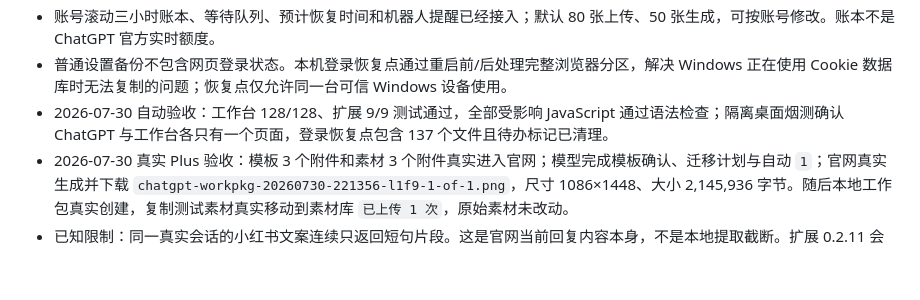
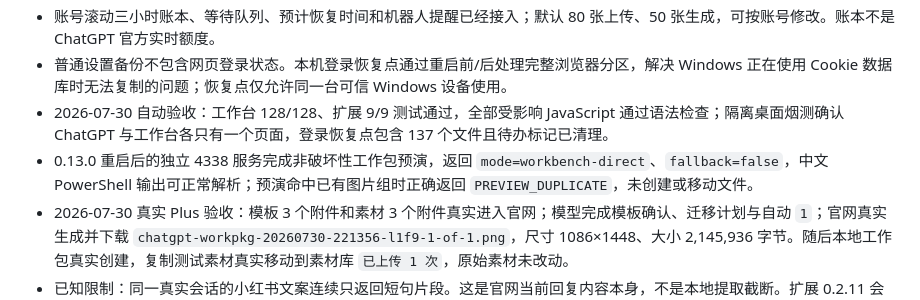
Before and after one commit to zwmopen/teambuilding-workflow-dashboard, a Markdown page: docs/HANDOFF.md, the part around the change. GitHub-like rendering; blank space fills up the shorter version.

Commit message:
docs: record final production validation

```diff
--- a/docs/HANDOFF.md
+++ b/docs/HANDOFF.md
@@ -9,6 +9,7 @@
 - 账号滚动三小时账本、等待队列、预计恢复时间和机器人提醒已经接入；默认 80 张上传、50 张生成，可按账号修改。账本不是 ChatGPT 官方实时额度。
 - 普通设置备份不包含网页登录状态。本机登录恢复点通过重启前/后处理完整浏览器分区，解决 Windows 正在使用 Cookie 数据库时无法复制的问题；恢复点仅允许同一台可信 Windows 设备使用。
 - 2026-07-30 自动验收：工作台 128/128、扩展 9/9 测试通过，全部受影响 JavaScript 通过语法检查；隔离桌面烟测确认 ChatGPT 与工作台各只有一个页面，登录恢复点包含 137 个文件且待办标记已清理。
+- 0.13.0 重启后的独立 4338 服务完成非破坏性工作包预演，返回 `mode=workbench-direct`、`fallback=false`，中文 PowerShell 输出可正常解析；预演命中已有图片组时正确返回 `PREVIEW_DUPLICATE`，未创建或移动文件。
 - 2026-07-30 真实 Plus 验收：模板 3 个附件和素材 3 个附件真实进入官网；模型完成模板确认、迁移计划与自动 `1`；官网真实生成并下载 `chatgpt-workpkg-20260730-221356-l1f9-1-of-1.png`，尺寸 1086×1448、大小 2,145,936 字节。随后本地工作包真实创建，复制测试素材真实移动到素材库 `已上传 1 次`，原始素材未改动。
 - 已知限制：同一真实会话的小红书文案连续只返回短句片段。这是官网当前回复内容本身，不是本地提取截断。扩展 0.2.11 会自动补问一次，仍不足 80 字就安全暂停，不写 TXT、不打包、不归档。为验证本地尾段而创建的工作包使用测试素材原 TXT 作为人工回退证据，因此不能把这一次描述为“全自动文案闭环已通过”。
 - 真实验收成品目录：`D:\AICode\项目推进\projects\江湖有旅人\主项目\成品库（GPT+本地脚本制作）\20260730_222303_千岛湖团建两天一夜，秋季行程安排来啦！推荐喜欢接触大自然的团队参考。第一天，乘船到湖心小岛森屿湖营地，在湖光山色中玩拓展（多项目拼图总览封面 × 白底手写信息条 × 无白边黑描边大字项目拼图模板）`。
```
